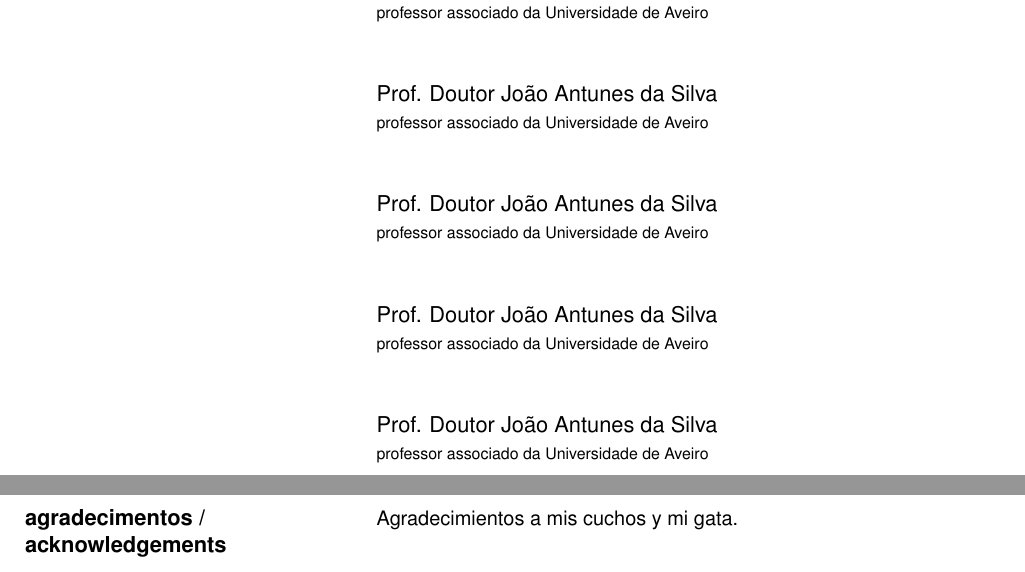
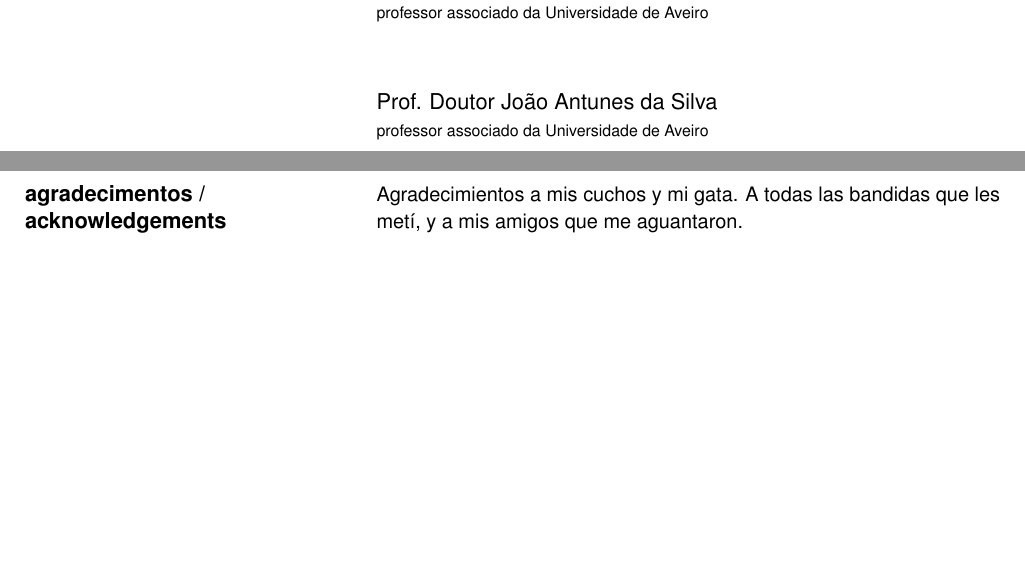
Before and after one commit to balexandermunoz/ua-master-thesis, a LaTeX document (cover.tex): two parts of pages 3 and 4 of 7, joined at a grey line, cut so that both start at the same text, the shorter picture padded with empty space. Compiled offline with pdfLaTeX.

Commit message:
Update acknowledgements

```diff
--- a/cover.tex
+++ b/cover.tex
@@ -188,15 +188,11 @@
 %% Additional members of the Jury
 \JuriMember{Prof. Doutor João Antunes da Silva}{professor associado da Universidade de Aveiro}
 \JuriMember{Prof. Doutor João Antunes da Silva}{professor associado da Universidade de Aveiro}
-\JuriMember{Prof. Doutor João Antunes da Silva}{professor associado da Universidade de Aveiro}
-\JuriMember{Prof. Doutor João Antunes da Silva}{professor associado da Universidade de Aveiro}
-\JuriMember{Prof. Doutor João Antunes da Silva}{professor associado da Universidade de Aveiro}
-
 
 
 %%% OPTIONAL: Add an acknowledgement text
 %% Optional Acknowledgement text
-\Acknowledgements{Agradecimientos a mis cuchos y mi gata.}
+\Acknowledgements{Agradecimientos a mis cuchos y mi gata. A todas las bandidas que les metí, y a mis amigos que me aguantaron.}
 
 %%% Edit the keywords and abstract in Portuguese
 %%% Don't forget to remove the \blindtext[3]
```
